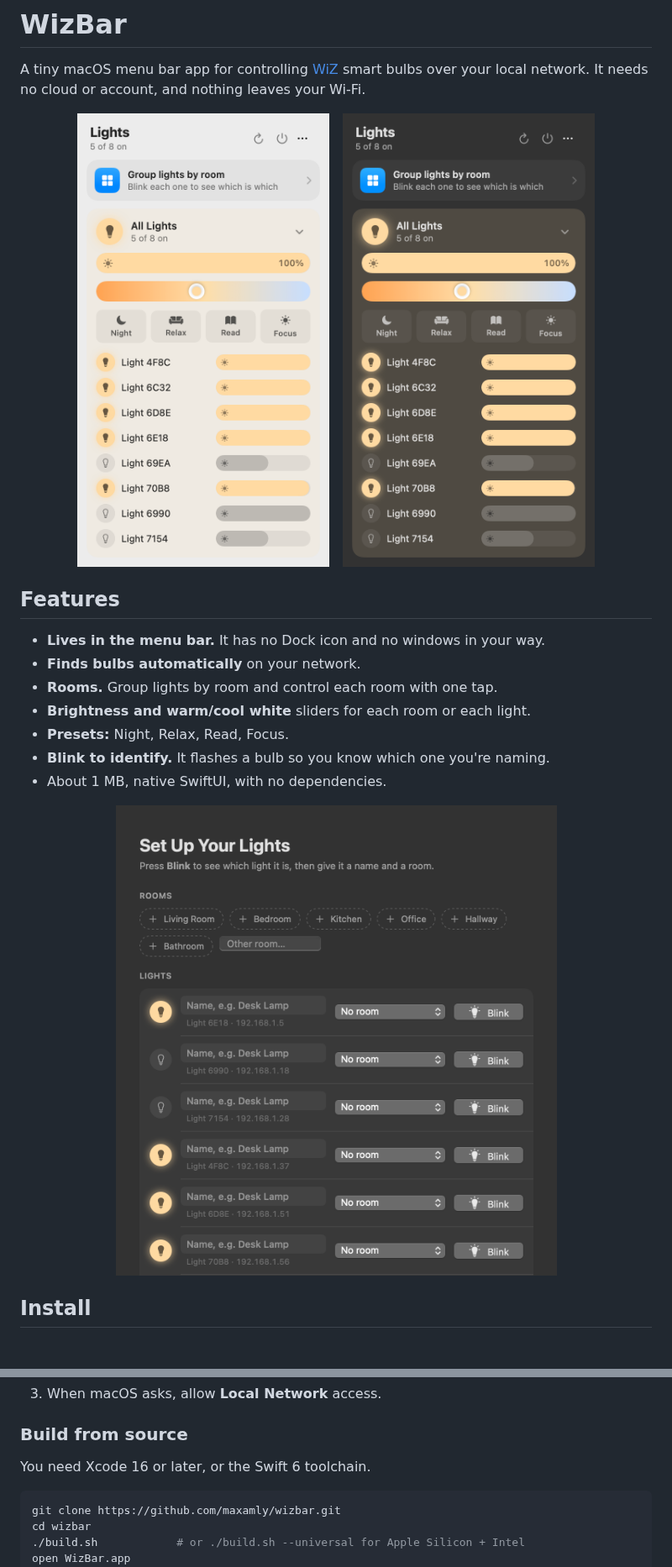
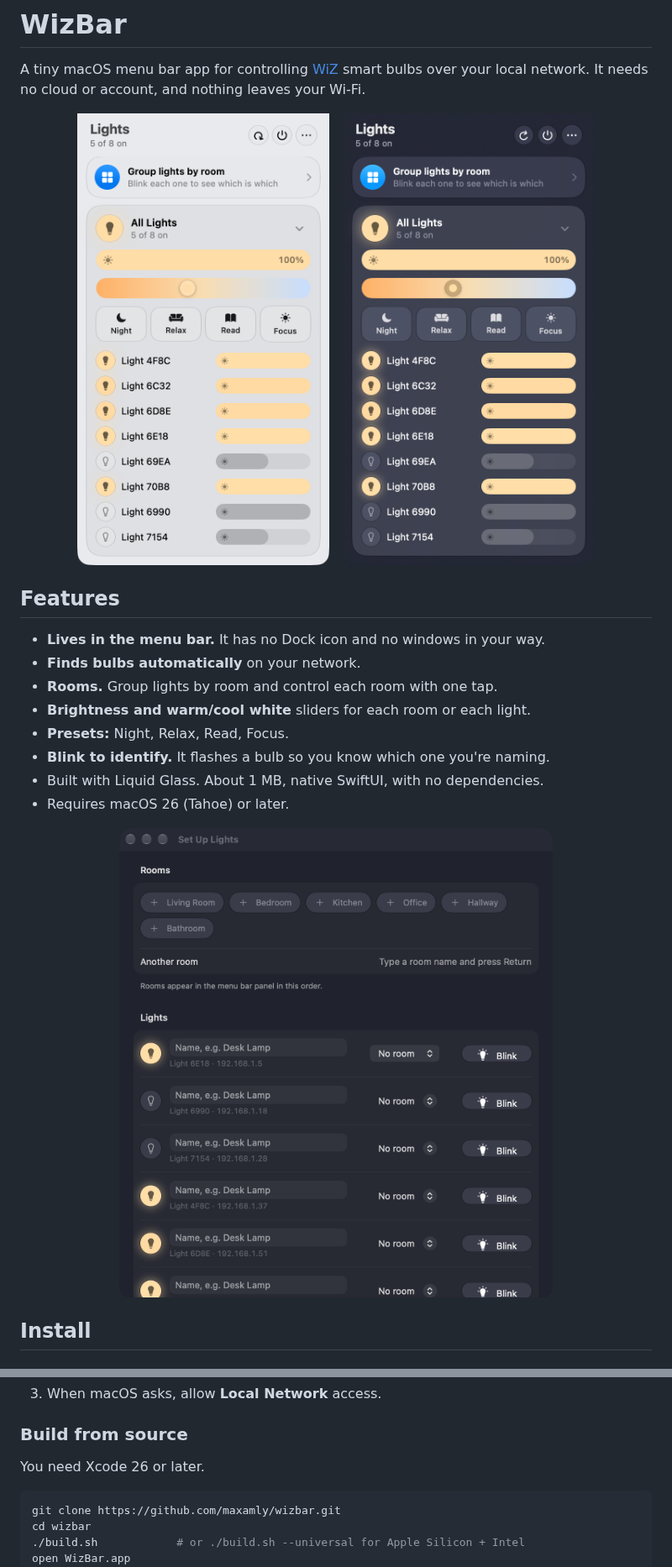
Before and after one commit to maxamly/wizbar, a Markdown page: README.md, 2 parts joined by grey strips. Shown at 84% size. GitHub-like rendering; pictures changed too: docs/panel-dark.png, docs/panel-light.png, docs/setup.png.

Commit message:
Liquid Glass redesign (v1.1.0)

````diff
--- a/README.md
+++ b/README.md
@@ -16,7 +16,8 @@ A tiny macOS menu bar app for controlling [WiZ](https://www.wizconnected.com) sm
 - **Brightness and warm/cool white** sliders for each room or each light.
 - **Presets:** Night, Relax, Read, Focus.
 - **Blink to identify.** It flashes a bulb so you know which one you're naming.
-- About 1 MB, native SwiftUI, with no dependencies.
+- Built with Liquid Glass. About 1 MB, native SwiftUI, with no dependencies.
+- Requires macOS 26 (Tahoe) or later.
 
 <p align="center">
   <img src="docs/setup.png" width="600" alt="Room setup window">
@@ -35,7 +36,7 @@ A tiny macOS menu bar app for controlling [WiZ](https://www.wizconnected.com) sm
 
 ### Build from source
 
-You need Xcode 16 or later, or the Swift 6 toolchain.
+You need Xcode 26 or later.
 
 ```bash
 git clone https://github.com/maxamly/wizbar.git
````
Also changed, not shown: 7 other files.
